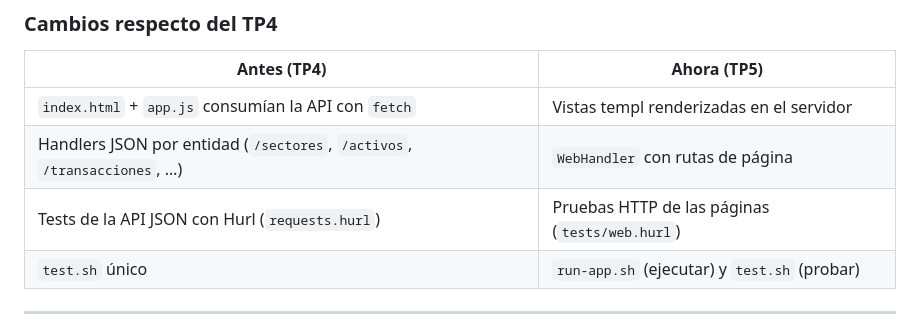
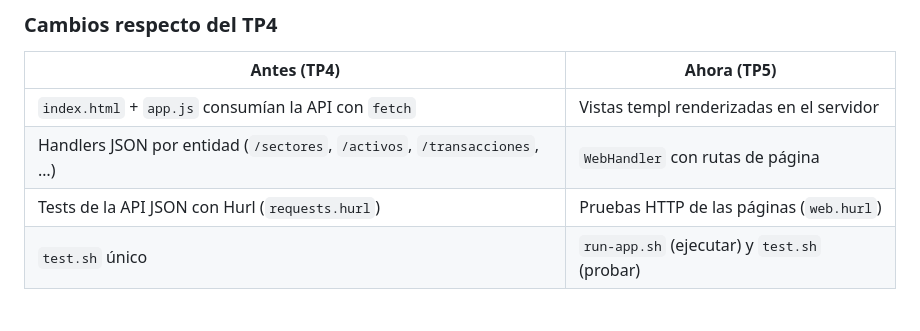
Before and after one commit to FranRamallo/ProgramacionWebTP, a Markdown page: README.md, the part around the change. Drawn GitHub-style.

```diff
--- a/README.md
+++ b/README.md
@@ -193,7 +193,7 @@ TP3_DB/
 |---|---|
 | `index.html` + `app.js` consumían la API con `fetch` | Vistas templ renderizadas en el servidor |
 | Handlers JSON por entidad (`/sectores`, `/activos`, `/transacciones`, …) | `WebHandler` con rutas de página |
-| Tests de la API JSON con Hurl (`requests.hurl`) | Pruebas HTTP de las páginas (`tests/web.hurl`) |
+| Tests de la API JSON con Hurl (`requests.hurl`) | Pruebas HTTP de las páginas (`web.hurl`) |
 | `test.sh` único | `run-app.sh` (ejecutar) y `test.sh` (probar) |
 
 ---
```
